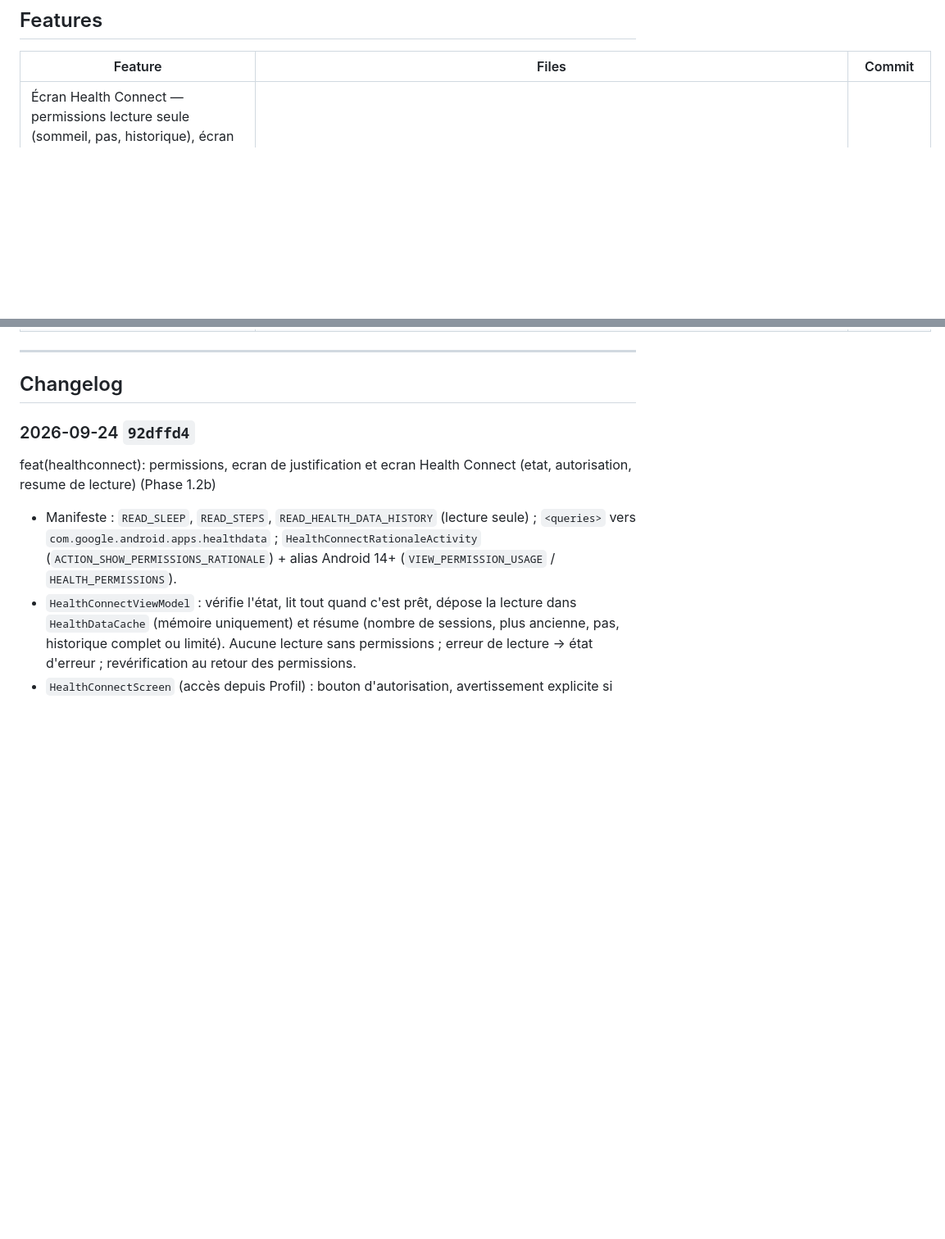
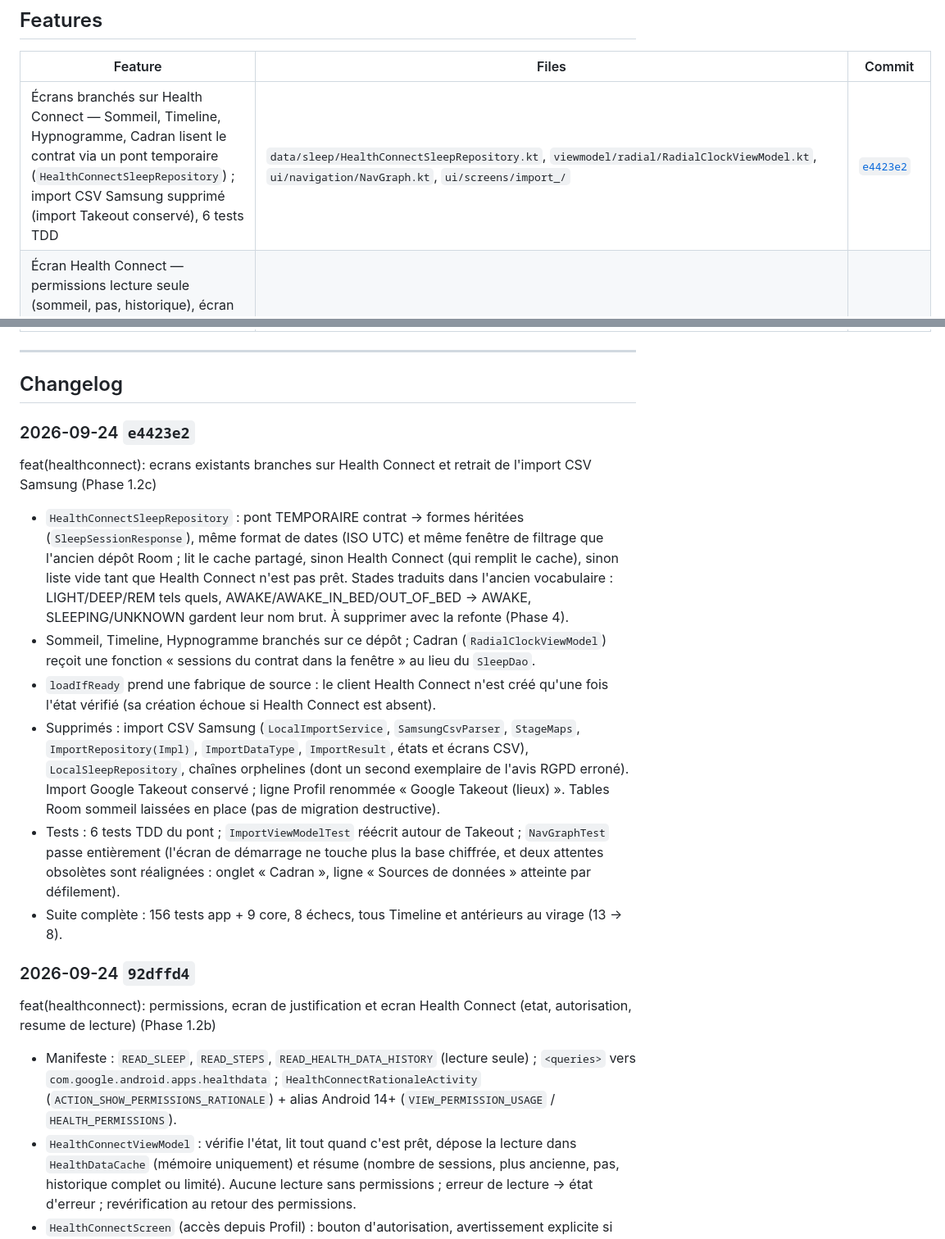
Before and after one commit to LyonMoncef/SamsungHealth, a Markdown page: HISTORY.md, 2 parts joined by grey strips. Shown at 82% size. Drawn GitHub-style; blank space fills up the shorter version.

Commit message:
docs(history): consigne le branchement des ecrans sur Health Connect (e4423e2) et met a jour la roadmap

```diff
--- a/HISTORY.md
+++ b/HISTORY.md
@@ -4,6 +4,7 @@
 
 | Feature | Files | Commit |
 |---------|-------|--------|
+| Écrans branchés sur Health Connect — Sommeil, Timeline, Hypnogramme, Cadran lisent le contrat via un pont temporaire (`HealthConnectSleepRepository`) ; import CSV Samsung supprimé (import Takeout conservé), 6 tests TDD | `data/sleep/HealthConnectSleepRepository.kt`, `viewmodel/radial/RadialClockViewModel.kt`, `ui/navigation/NavGraph.kt`, `ui/screens/import_/` | [`e4423e2`](#2026-09-24-e4423e2) |
 | Écran Health Connect — permissions lecture seule (sommeil, pas, historique), écran de justification exigé par Health Connect, état + autorisation + résumé de lecture (sessions, plus ancienne, historique complet/limité), cache partagé en mémoire, 6 tests TDD | `ui/screens/healthconnect/`, `viewmodel/healthconnect/`, `HealthConnectRationaleActivity.kt`, `AndroidManifest.xml` | [`92dffd4`](#2026-09-24-92dffd4) |
 | Couche données Health Connect — conversion vers le contrat v1, pagination sûre, dédup par identifiant, état d'accès (historique complet vs limité 30 j jamais silencieux), 15 tests TDD | `app/src/main/java/fr/datasaillance/nightfall/data/healthconnect/` | [`9ad602c`](#2026-09-24-9ad602c) |
 | Module `core/` (Kotlin pur) — contrat de données v1 (`SleepRecord`, `StepsInterval`, stades et méthodes Health Connect 1:1) + export CSV déterministe et manifeste, 9 tests TDD | `core/src/main/kotlin/fr/datasaillance/nightfall/core/{model,export}/`, `settings.gradle.kts` | [`08f7704`](#2026-09-23-08f7704) |
@@ -50,6 +51,15 @@
 ---
 
 ## Changelog
+
+### 2026-09-24 `e4423e2`
+feat(healthconnect): ecrans existants branches sur Health Connect et retrait de l'import CSV Samsung (Phase 1.2c)
+- `HealthConnectSleepRepository` : pont TEMPORAIRE contrat → formes héritées (`SleepSessionResponse`), même format de dates (ISO UTC) et même fenêtre de filtrage que l'ancien dépôt Room ; lit le cache partagé, sinon Health Connect (qui remplit le cache), sinon liste vide tant que Health Connect n'est pas prêt. Stades traduits dans l'ancien vocabulaire : LIGHT/DEEP/REM tels quels, AWAKE/AWAKE_IN_BED/OUT_OF_BED → AWAKE, SLEEPING/UNKNOWN gardent leur nom brut. À supprimer avec la refonte (Phase 4).
+- Sommeil, Timeline, Hypnogramme branchés sur ce dépôt ; Cadran (`RadialClockViewModel`) reçoit une fonction « sessions du contrat dans la fenêtre » au lieu du `SleepDao`.
+- `loadIfReady` prend une fabrique de source : le client Health Connect n'est créé qu'une fois l'état vérifié (sa création échoue si Health Connect est absent).
+- Supprimés : import CSV Samsung (`LocalImportService`, `SamsungCsvParser`, `StageMaps`, `ImportRepository(Impl)`, `ImportDataType`, `ImportResult`, états et écrans CSV), `LocalSleepRepository`, chaînes orphelines (dont un second exemplaire de l'avis RGPD erroné). Import Google Takeout conservé ; ligne Profil renommée « Google Takeout (lieux) ». Tables Room sommeil laissées en place (pas de migration destructive).
+- Tests : 6 tests TDD du pont ; `ImportViewModelTest` réécrit autour de Takeout ; `NavGraphTest` passe entièrement (l'écran de démarrage ne touche plus la base chiffrée, et deux attentes obsolètes sont réalignées : onglet « Cadran », ligne « Sources de données » atteinte par défilement).
+- Suite complète : 156 tests app + 9 core, 8 échecs, tous Timeline et antérieurs au virage (13 → 8).
 
 ### 2026-09-24 `92dffd4`
 feat(healthconnect): permissions, ecran de justification et ecran Health Connect (etat, autorisation, resume de lecture) (Phase 1.2b)
```
Also changed, not shown: ROADMAP.md (+4 -4 lines).
